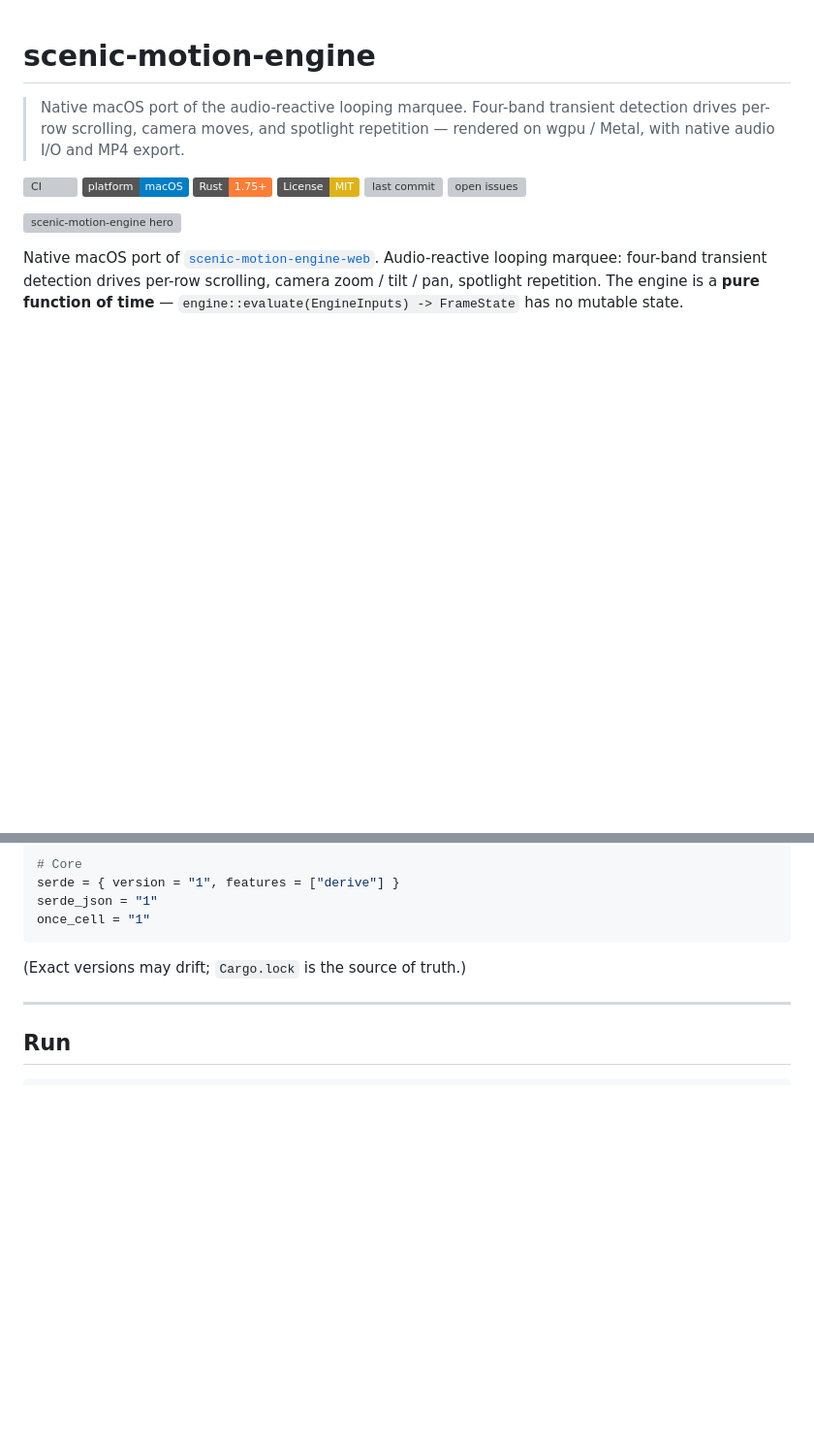
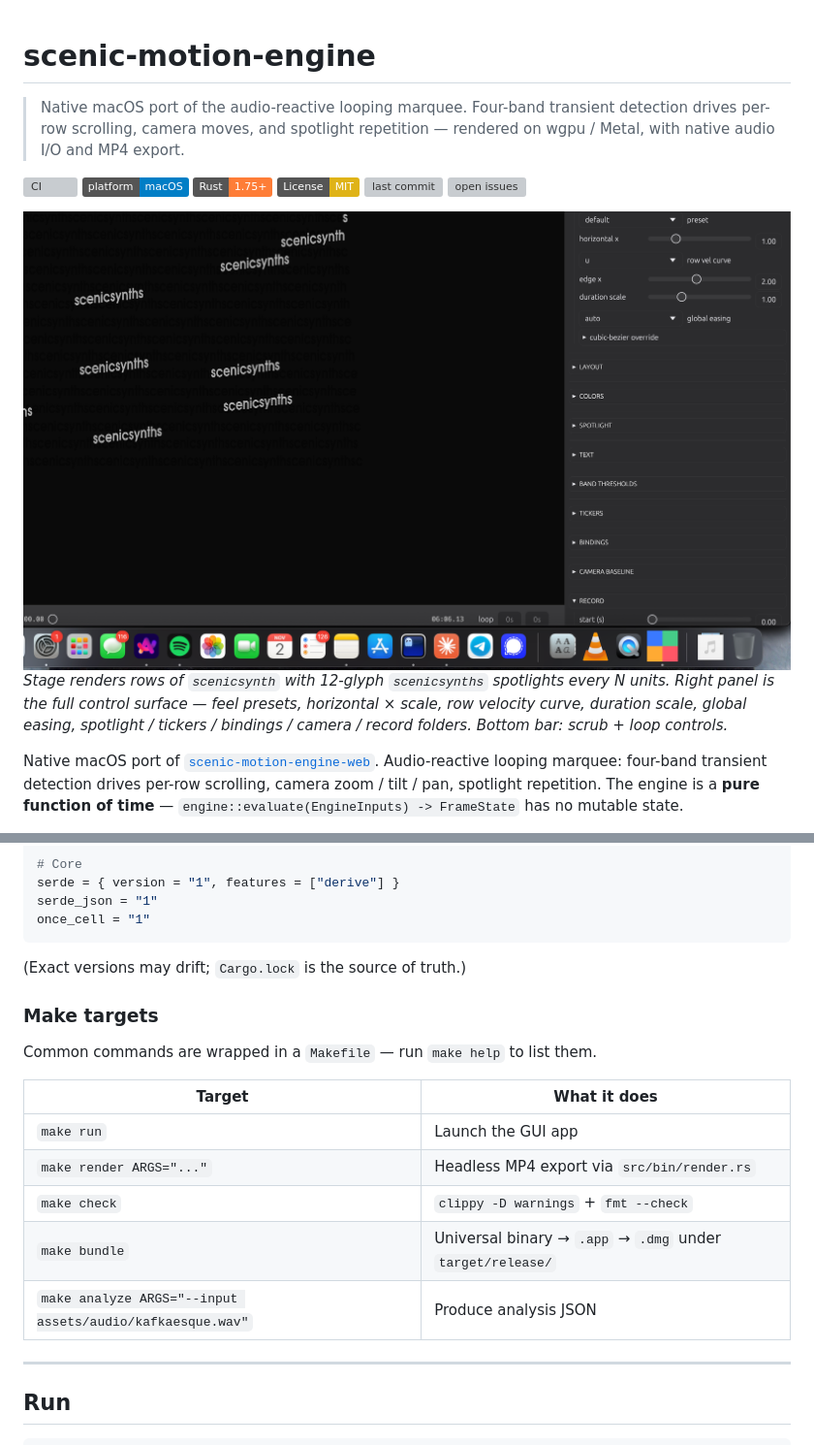
Before and after one commit to danielesiegel/scenic-motion-engine-mac, a Markdown page: README.md, 2 parts joined by grey strips. Shown at 97% size. Drawn GitHub-style; pictures changed too: docs/screenshots/app.png (added); badges without logos; blank space fills up the shorter version; grey boxes are pictures that could not be loaded.

Commit message:
README: real screenshot (stage renders scenicsynths with spotlight highlights, Mac-styled right panel + bottom transport)

````diff
--- a/README.md
+++ b/README.md
@@ -9,7 +9,8 @@
 [![last commit](https://img.shields.io/github/last-commit/danielesiegel/scenic-motion-engine-mac)](https://github.com/danielesiegel/scenic-motion-engine-mac/commits)
 [![open issues](https://img.shields.io/github/issues/danielesiegel/scenic-motion-engine-mac)](https://github.com/danielesiegel/scenic-motion-engine-mac/issues)
 
-![scenic-motion-engine hero](docs/hero.png)
+![scenic-motion-engine stage + control panel](docs/screenshots/app.png)
+_Stage renders rows of `scenicsynth` with 12-glyph `scenicsynths` spotlights every N units. Right panel is the full control surface — feel presets, horizontal × scale, row velocity curve, duration scale, global easing, spotlight / tickers / bindings / camera / record folders. Bottom bar: scrub + loop controls._
 
 Native macOS port of [`scenic-motion-engine-web`](https://github.com/danielesiegel/scenic-motion-engine-web). Audio-reactive looping marquee: four-band transient detection drives per-row scrolling, camera zoom / tilt / pan, spotlight repetition. The engine is a **pure function of time** — `engine::evaluate(EngineInputs) -> FrameState` has no mutable state.
 
@@ -139,6 +140,18 @@ once_cell = "1"
 ```
 
 (Exact versions may drift; `Cargo.lock` is the source of truth.)
+
+### Make targets
+
+Common commands are wrapped in a `Makefile` — run `make help` to list them.
+
+| Target | What it does |
+| ------ | ------------ |
+| `make run` | Launch the GUI app |
+| `make render ARGS="..."` | Headless MP4 export via `src/bin/render.rs` |
+| `make check` | `clippy -D warnings` + `fmt --check` |
+| `make bundle` | Universal binary → `.app` → `.dmg` under `target/release/` |
+| `make analyze ARGS="--input assets/audio/kafkaesque.wav"` | Produce analysis JSON |
 
 ---
 
````
